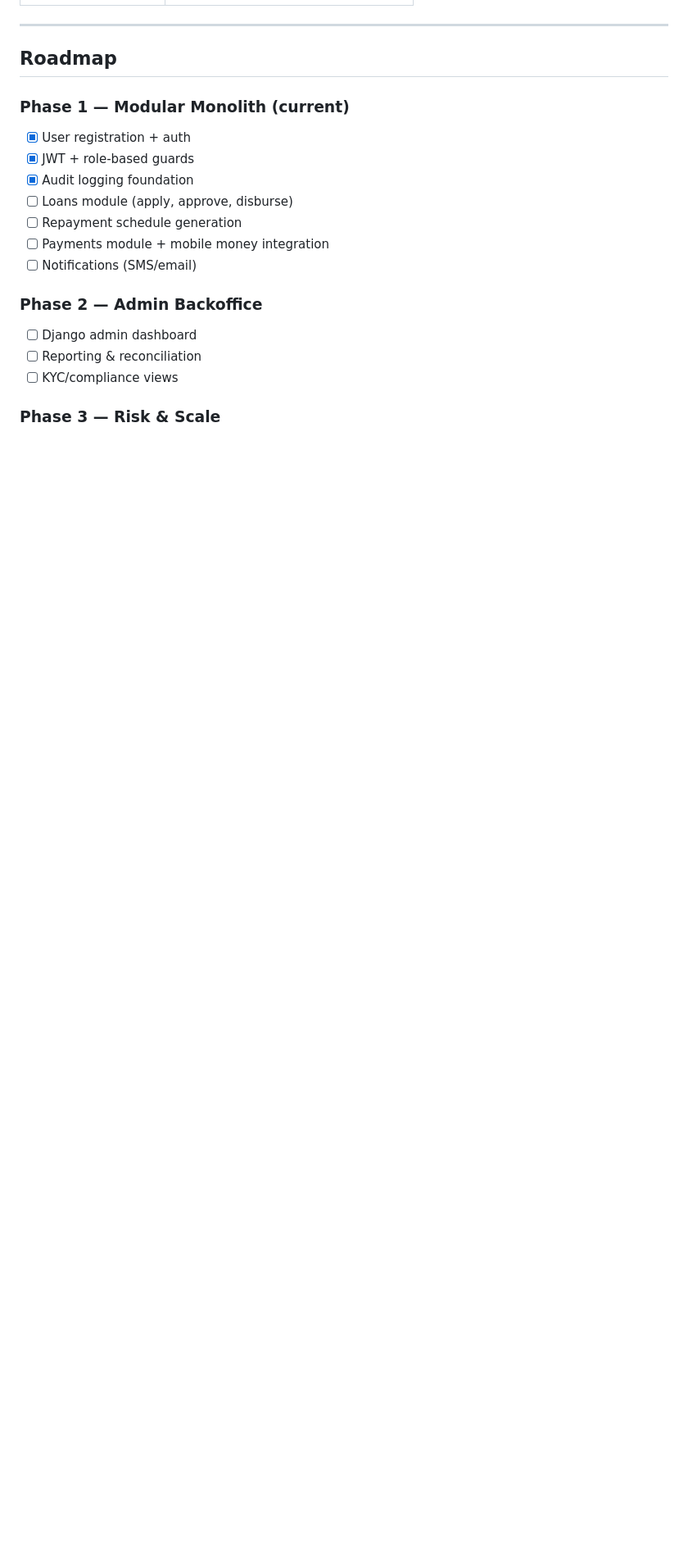
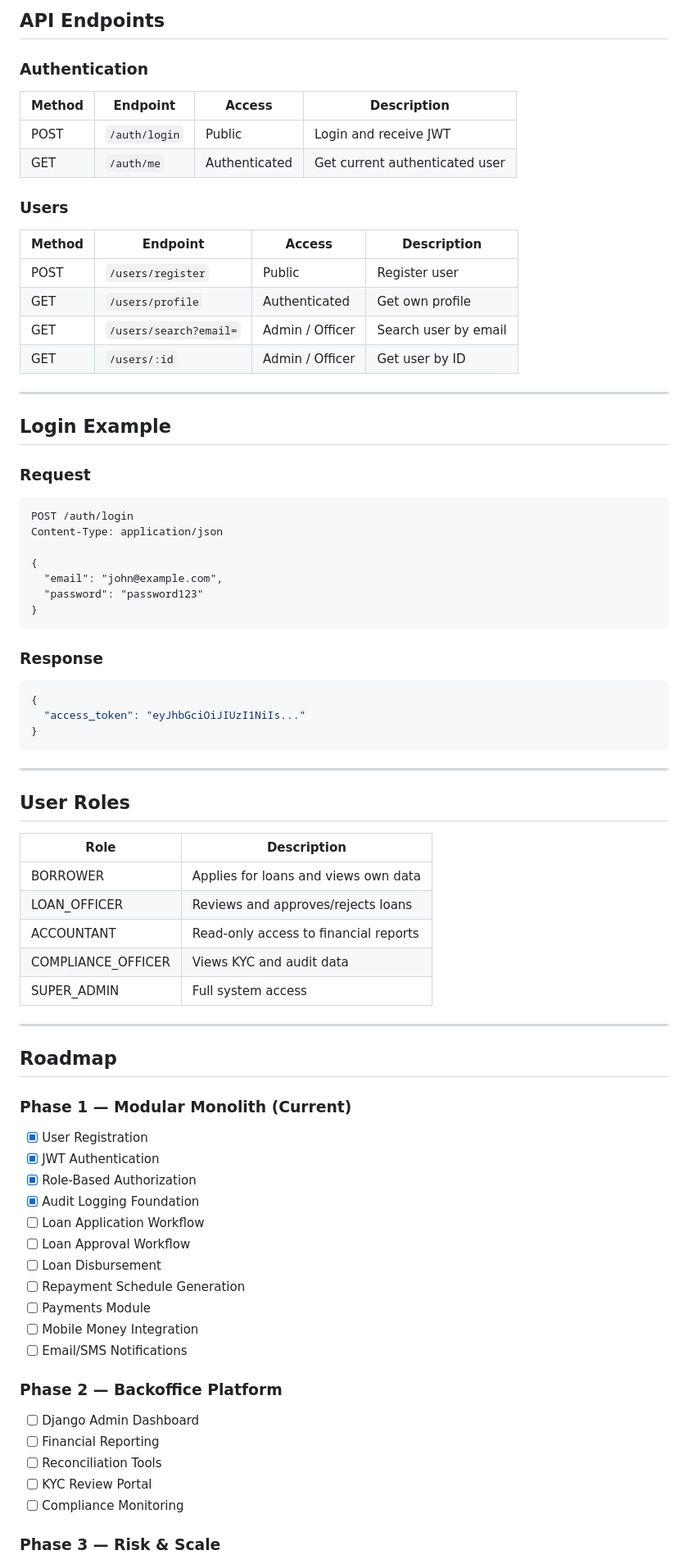
Before and after one commit to finalSay9/Loan_system, a Markdown page: README.md, the part around one of its changes. Shown at 82% size. Drawn GitHub-style; blank space fills up the shorter version.

````diff
--- a/README.md
+++ b/README.md
@@ -266,20 +378,81 @@ sequenceDiagram
+## API Endpoints
+
+### Authentication
+
+| Method | Endpoint      | Access        | Description                    |
+| ------ | ------------- | ------------- | ------------------------------ |
+| POST   | `/auth/login` | Public        | Login and receive JWT          |
+| GET    | `/auth/me`    | Authenticated | Get current authenticated user |
+
+### Users
+
+| Method | Endpoint               | Access          | Description          |
+| ------ | ---------------------- | --------------- | -------------------- |
+| POST   | `/users/register`      | Public          | Register user        |
+| GET    | `/users/profile`       | Authenticated   | Get own profile      |
+| GET    | `/users/search?email=` | Admin / Officer | Search user by email |
+| GET    | `/users/:id`           | Admin / Officer | Get user by ID       |
+
+---
+
+## Login Example
+
+### Request
+
+```http
+POST /auth/login
+Content-Type: application/json
+
+{
+  "email": "john@example.com",
+  "password": "password123"
+}
+```
+
+### Response
+
+```json
+{
+  "access_token": "eyJhbGciOiJIUzI1NiIs..."
+}
+```
+
+---
+
+## User Roles
+
+| Role               | Description                           |
+| ------------------ | ------------------------------------- |
+| BORROWER           | Applies for loans and views own data  |
+| LOAN_OFFICER       | Reviews and approves/rejects loans    |
+| ACCOUNTANT         | Read-only access to financial reports |
+| COMPLIANCE_OFFICER | Views KYC and audit data              |
+| SUPER_ADMIN        | Full system access                    |
 
 ---
 
 ## Roadmap
 
-### Phase 1 — Modular Monolith (current)
-- [x] User registration + auth
-- [x] JWT + role-based guards
-- [x] Audit logging foundation
-- [ ] Loans module (apply, approve, disburse)
-- [ ] Repayment schedule generation
-- [ ] Payments module + mobile money integration
-- [ ] Notifications (SMS/email)
+### Phase 1 — Modular Monolith (Current)
 
-### Phase 2 — Admin Backoffice
-- [ ] Django admin dashboard
-- [ ] Reporting & reconciliation
-- [ ] KYC/compliance views
+* [x] User Registration
+* [x] JWT Authentication
+* [x] Role-Based Authorization
+* [x] Audit Logging Foundation
+* [ ] Loan Application Workflow
+* [ ] Loan Approval Workflow
+* [ ] Loan Disbursement
+* [ ] Repayment Schedule Generation
+* [ ] Payments Module
+* [ ] Mobile Money Integration
+* [ ] Email/SMS Notifications
+
+### Phase 2 — Backoffice Platform
+
+* [ ] Django Admin Dashboard
+* [ ] Financial Reporting
+* [ ] Reconciliation Tools
+* [ ] KYC Review Portal
+* [ ] Compliance Monitoring
 
 ### Phase 3 — Risk & Scale
````
Also changed, not shown: other parts of README.md (+237 -94 lines).
